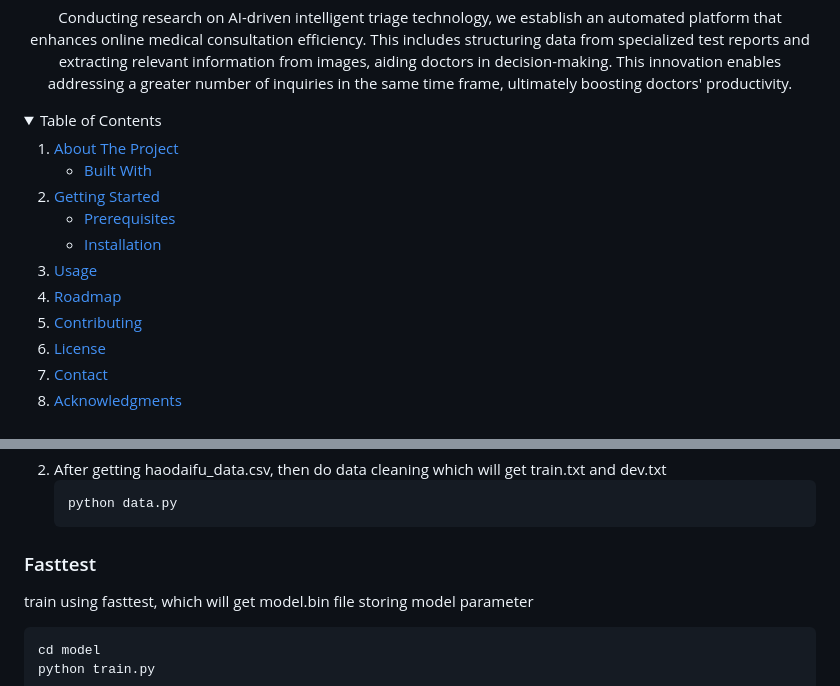
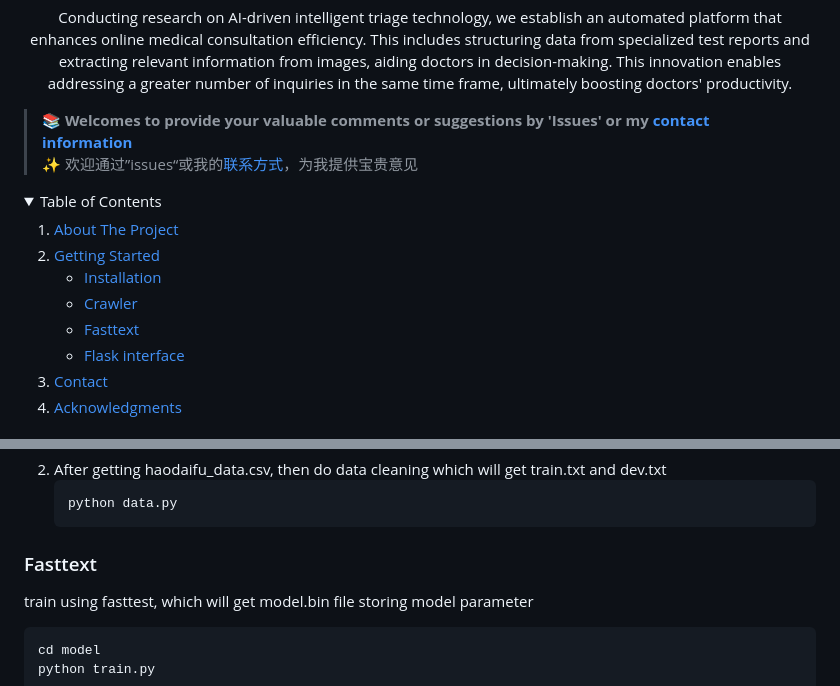
Before and after one commit to fqt111/Medical_Intelligent_Guidance, a Markdown page: README.md, 2 parts joined by grey strips. GitHub-like rendering; folded sections open.

````diff
--- a/README.md
+++ b/README.md
@@ -36,7 +36,8 @@
   </p>
 </div>
 
-
+> 📚 **Welcomes to provide your valuable comments or suggestions by 'Issues' or my [contact information](#contact)**
+> ✨ 欢迎通过”issues“或我的[联系方式](#contact)，为我提供宝贵意见
 
 <!-- TABLE OF CONTENTS -->
 <details>
@@ -44,21 +45,16 @@
   <ol>
     <li>
       <a href="#about-the-project">About The Project</a>
-      <ul>
-        <li><a href="#built-with">Built With</a></li>
-      </ul>
     </li>
     <li>
       <a href="#getting-started">Getting Started</a>
       <ul>
-        <li><a href="#prerequisites">Prerequisites</a></li>
         <li><a href="#installation">Installation</a></li>
+        <li><a href="#crawler">Crawler</a></li>
+        <li><a href="#fasttext">Fasttext</a></li>
+        <li><a href="#flask-interface">Flask interface</a></li>
       </ul>
     </li>
-    <li><a href="#usage">Usage</a></li>
-    <li><a href="#roadmap">Roadmap</a></li>
-    <li><a href="#contributing">Contributing</a></li>
-    <li><a href="#license">License</a></li>
     <li><a href="#contact">Contact</a></li>
     <li><a href="#acknowledgments">Acknowledgments</a></li>
   </ol>
@@ -97,7 +93,7 @@ python version > 3.6
    python data.py
    ```
 
-### Fasttest
+### Fasttext
 train using fasttest, which will get model.bin file storing model parameter
    ```sh
    cd model
````
